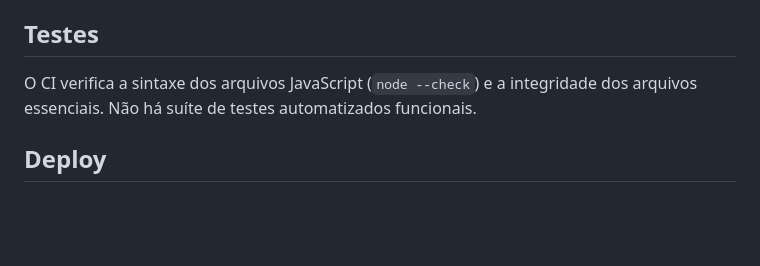
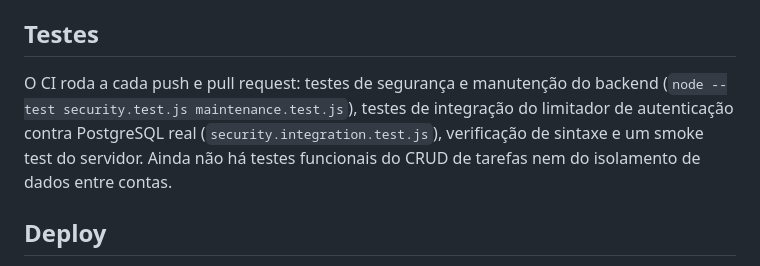
Before and after one commit to oenzoalmeida/taskflow, a Markdown page: README.md, the part around the change. Rendered like a GitHub page; blank space fills up the shorter version.

Commit message:
docs: seção Testes do README reflete a suíte real do CI
Updated CI section to reflect current testing procedures and added details about security and integration tests.

```diff
--- a/README.md
+++ b/README.md
@@ -73,7 +73,7 @@ Frontend: sirva os arquivos estáticos da raiz (por exemplo, com a extensão Liv
 
 ## Testes
 
-O CI verifica a sintaxe dos arquivos JavaScript (`node --check`) e a integridade dos arquivos essenciais. Não há suíte de testes automatizados funcionais.
+O CI roda a cada push e pull request: testes de segurança e manutenção do backend (`node --test security.test.js maintenance.test.js`), testes de integração do limitador de autenticação contra PostgreSQL real (`security.integration.test.js`), verificação de sintaxe e um smoke test do servidor. Ainda não há testes funcionais do CRUD de tarefas nem do isolamento de dados entre contas.
 
 ## Deploy
 
```
